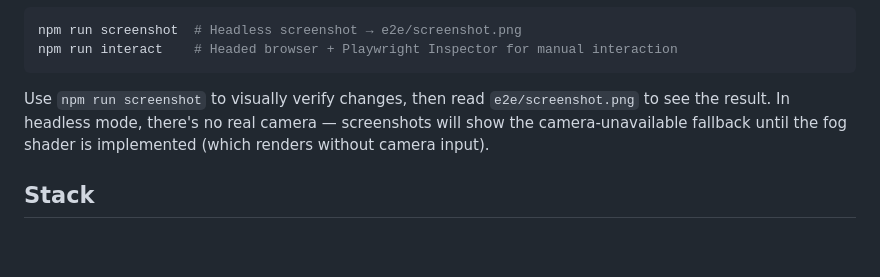
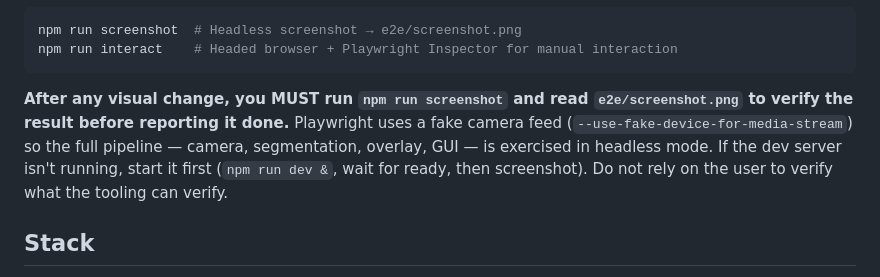
Before and after one commit to edobry/rubato, a Markdown page: CLAUDE.md, the part around the change. Drawn GitHub-style; blank space fills up the shorter version.

Commit message:
Update CLAUDE.md: require screenshot verification for visual changes
Instructions now mandate running npm run screenshot and inspecting
the result after any visual change, before reporting done.

Co-Authored-By: Claude Opus 4.6 (1M context) <noreply@anthropic.com>

````diff
--- a/CLAUDE.md
+++ b/CLAUDE.md
@@ -27,7 +27,7 @@ npm run screenshot  # Headless screenshot → e2e/screenshot.png
 npm run interact    # Headed browser + Playwright Inspector for manual interaction
 ```
 
-Use `npm run screenshot` to visually verify changes, then read `e2e/screenshot.png` to see the result. In headless mode, there's no real camera — screenshots will show the camera-unavailable fallback until the fog shader is implemented (which renders without camera input).
+**After any visual change, you MUST run `npm run screenshot` and read `e2e/screenshot.png` to verify the result before reporting it done.** Playwright uses a fake camera feed (`--use-fake-device-for-media-stream`) so the full pipeline — camera, segmentation, overlay, GUI — is exercised in headless mode. If the dev server isn't running, start it first (`npm run dev &`, wait for ready, then screenshot). Do not rely on the user to verify what the tooling can verify.
 
 ## Stack
 
````
